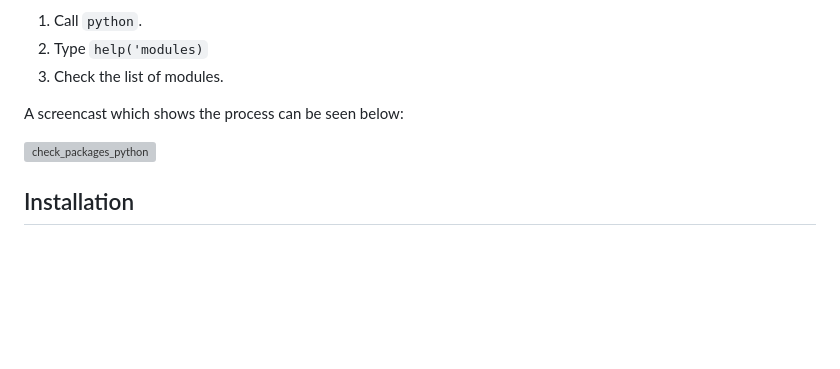
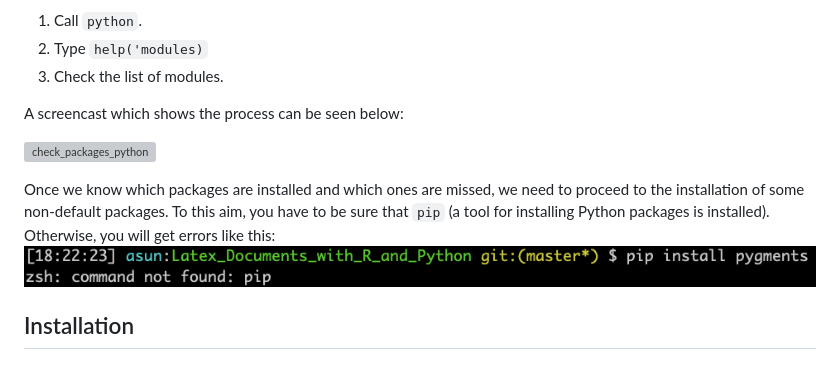
Before and after one commit to asuncionjc/Latex_Documents_with_R_and_Python, a Markdown page: README.md, the part around one of its changes. Drawn GitHub-style; pictures changed too: videos_and_images_for_the_readme_file/error_pip_not_installed.png (added); blank space fills up the shorter version; grey boxes are pictures that could not be loaded.

```diff
--- a/README.md
+++ b/README.md
@@ -37,4 +37,6 @@ A screencast which shows the process can be seen below:
 
+Once we know which packages are installed and which ones are missed, we need to proceed to the installation of some non-default packages. To this aim, you have to be sure that `pip` (a tool for installing Python packages is installed). Otherwise, you will get errors like this:
+![error_no_pip_installed](./videos_and_images_for_the_readme_file/error_pip_not_installed.png)
 
 ## Installation
 
```
Also changed, not shown: other parts of README.md (+1 -1 lines), 3 other files.
